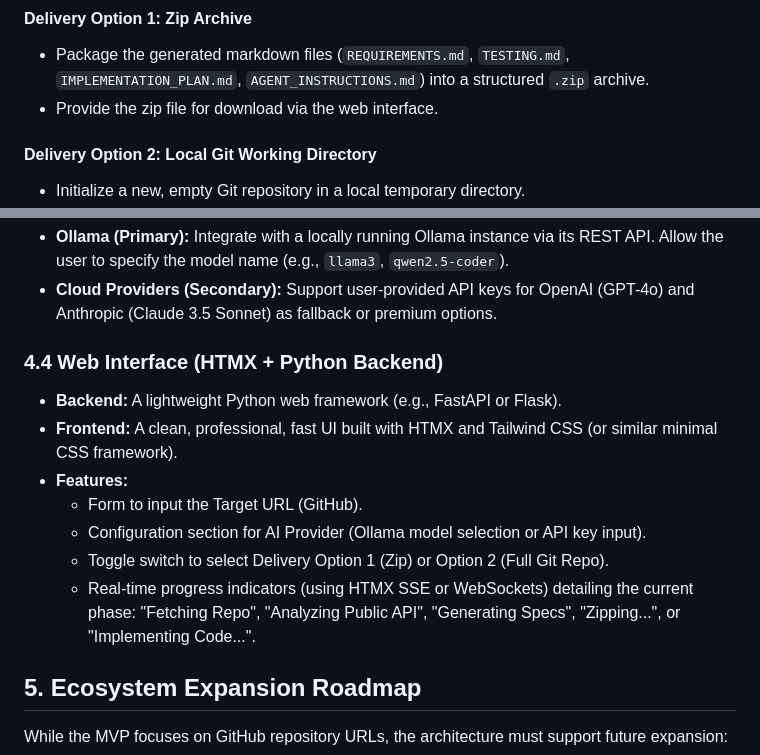
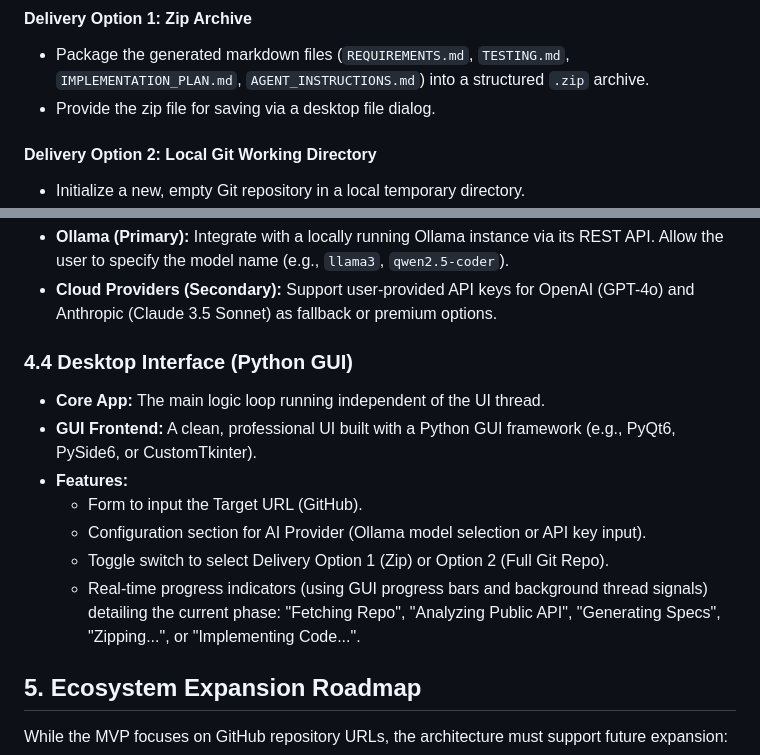
Before and after one commit to Ciemaar/Spite, a Markdown page: REQUIREMENTS.md, 2 parts joined by grey strips. Drawn GitHub-style.

```diff
--- a/REQUIREMENTS.md
+++ b/REQUIREMENTS.md
@@ -35,7 +35,7 @@ As a developer, I want to provide Spite with a GitHub repository URL and instruc
 ### 4.2 Delivery Mechanisms
 #### Delivery Option 1: Zip Archive
 -   Package the generated markdown files (`REQUIREMENTS.md`, `TESTING.md`, `IMPLEMENTATION_PLAN.md`, `AGENT_INSTRUCTIONS.md`) into a structured `.zip` archive.
--   Provide the zip file for download via the web interface.
+-   Provide the zip file for saving via a desktop file dialog.
 
 #### Delivery Option 2: Local Git Working Directory
 -   Initialize a new, empty Git repository in a local temporary directory.
@@ -48,14 +48,14 @@ As a developer, I want to provide Spite with a GitHub repository URL and instruc
 -   **Ollama (Primary):** Integrate with a locally running Ollama instance via its REST API. Allow the user to specify the model name (e.g., `llama3`, `qwen2.5-coder`).
 -   **Cloud Providers (Secondary):** Support user-provided API keys for OpenAI (GPT-4o) and Anthropic (Claude 3.5 Sonnet) as fallback or premium options.
 
-### 4.4 Web Interface (HTMX + Python Backend)
--   **Backend:** A lightweight Python web framework (e.g., FastAPI or Flask).
--   **Frontend:** A clean, professional, fast UI built with HTMX and Tailwind CSS (or similar minimal CSS framework).
+### 4.4 Desktop Interface (Python GUI)
+-   **Core App:** The main logic loop running independent of the UI thread.
+-   **GUI Frontend:** A clean, professional UI built with a Python GUI framework (e.g., PyQt6, PySide6, or CustomTkinter).
 -   **Features:**
     -   Form to input the Target URL (GitHub).
     -   Configuration section for AI Provider (Ollama model selection or API key input).
     -   Toggle switch to select Delivery Option 1 (Zip) or Option 2 (Full Git Repo).
-    -   Real-time progress indicators (using HTMX SSE or WebSockets) detailing the current phase: "Fetching Repo", "Analyzing Public API", "Generating Specs", "Zipping...", or "Implementing Code...".
+    -   Real-time progress indicators (using GUI progress bars and background thread signals) detailing the current phase: "Fetching Repo", "Analyzing Public API", "Generating Specs", "Zipping...", or "Implementing Code...".
 
 ## 5. Ecosystem Expansion Roadmap
 While the MVP focuses on GitHub repository URLs, the architecture must support future expansion:
```
Also changed, not shown: other parts of REQUIREMENTS.md (+3 -3 lines), IMPLEMENTATION_PLAN.md (+13 -13 lines), TESTING.md (+10 -10 lines).
